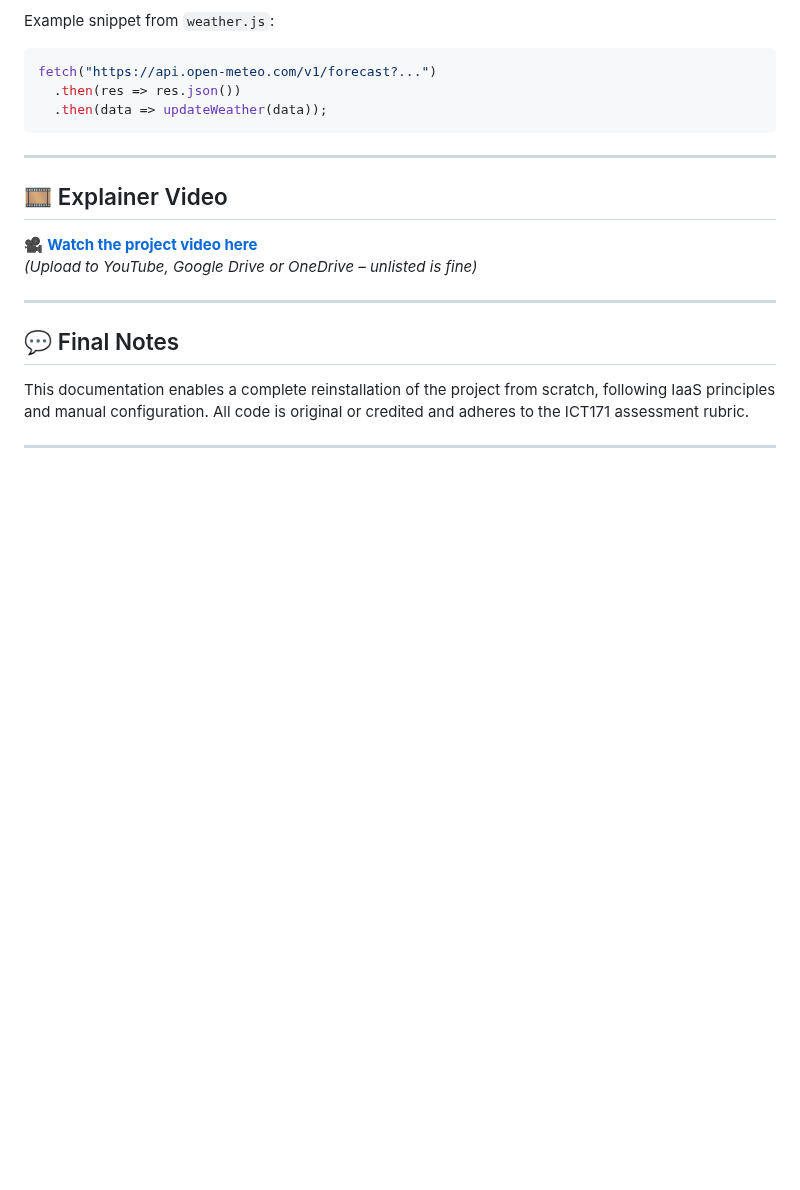
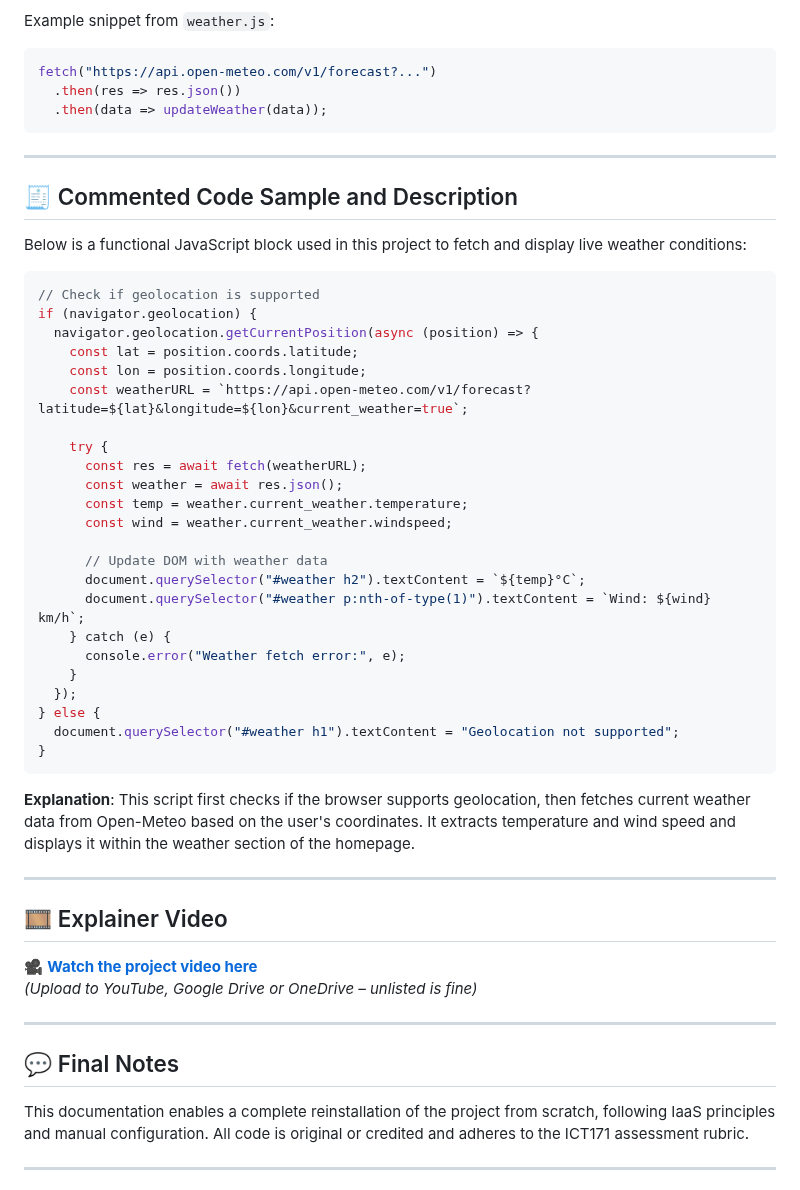
Before and after one commit to NorthAsIf/ict171-cloud-server-project, a Markdown page: README.md, the part around one of its changes. Drawn GitHub-style; blank space fills up the shorter version.

````diff
--- a/README.md
+++ b/README.md
@@ -106,6 +106,40 @@ fetch("https://api.open-meteo.com/v1/forecast?...")
 
 ---
 
+## 🧾 Commented Code Sample and Description
+
+Below is a functional JavaScript block used in this project to fetch and display live weather conditions:
+
+```javascript
+// Check if geolocation is supported
+if (navigator.geolocation) {
+  navigator.geolocation.getCurrentPosition(async (position) => {
+    const lat = position.coords.latitude;
+    const lon = position.coords.longitude;
+    const weatherURL = `https://api.open-meteo.com/v1/forecast?latitude=${lat}&longitude=${lon}&current_weather=true`;
+
+    try {
+      const res = await fetch(weatherURL);
+      const weather = await res.json();
+      const temp = weather.current_weather.temperature;
+      const wind = weather.current_weather.windspeed;
+
+      // Update DOM with weather data
+      document.querySelector("#weather h2").textContent = `${temp}°C`;
+      document.querySelector("#weather p:nth-of-type(1)").textContent = `Wind: ${wind} km/h`;
+    } catch (e) {
+      console.error("Weather fetch error:", e);
+    }
+  });
+} else {
+  document.querySelector("#weather h1").textContent = "Geolocation not supported";
+}
+```
+
+**Explanation**: This script first checks if the browser supports geolocation, then fetches current weather data from Open-Meteo based on the user's coordinates. It extracts temperature and wind speed and displays it within the weather section of the homepage.
+
+---
+
 ## 🎞️ Explainer Video
 
 🎥 **[Watch the project video here](https://your-video-link.com)**
````
Also changed, not shown: other parts of README.md (+0 -1 lines).
